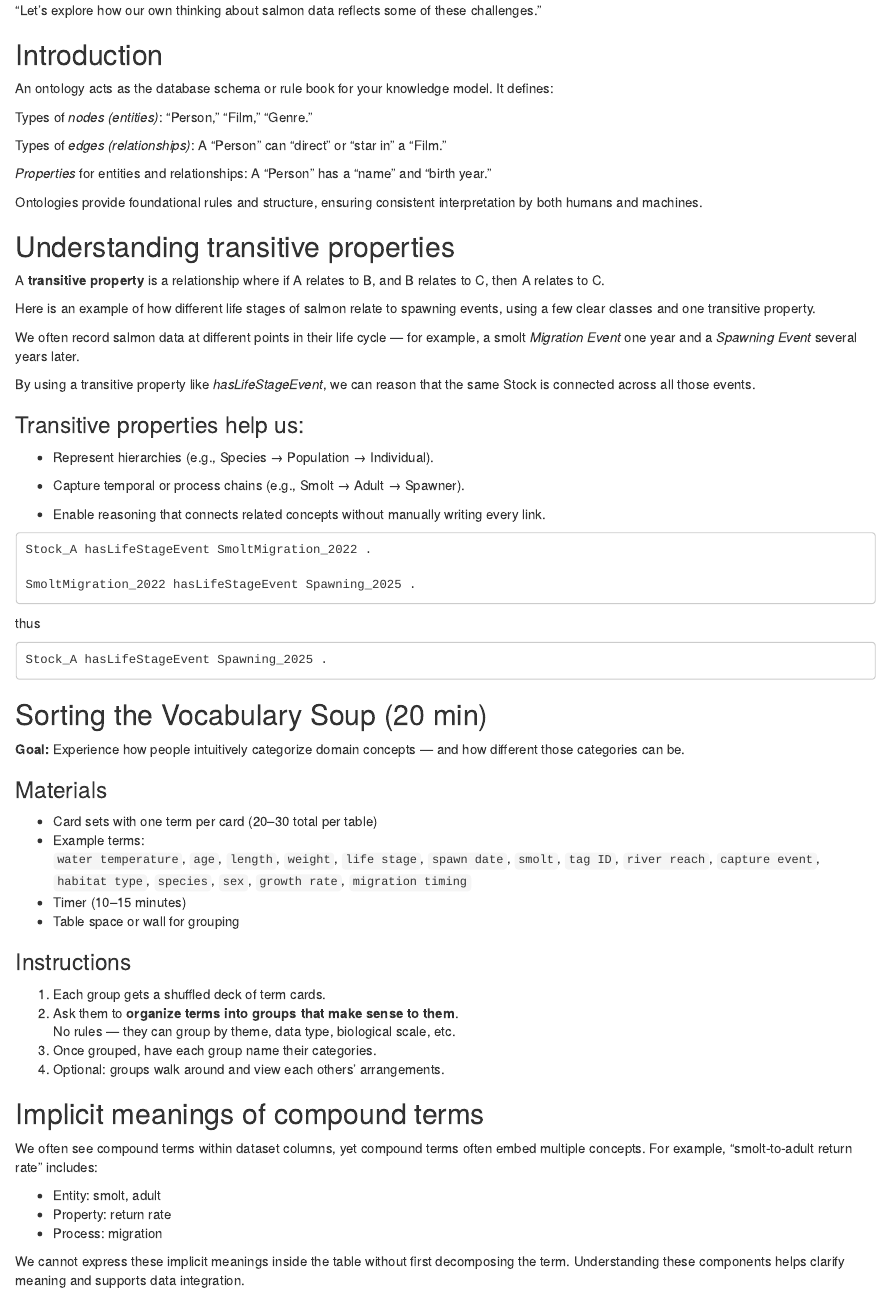
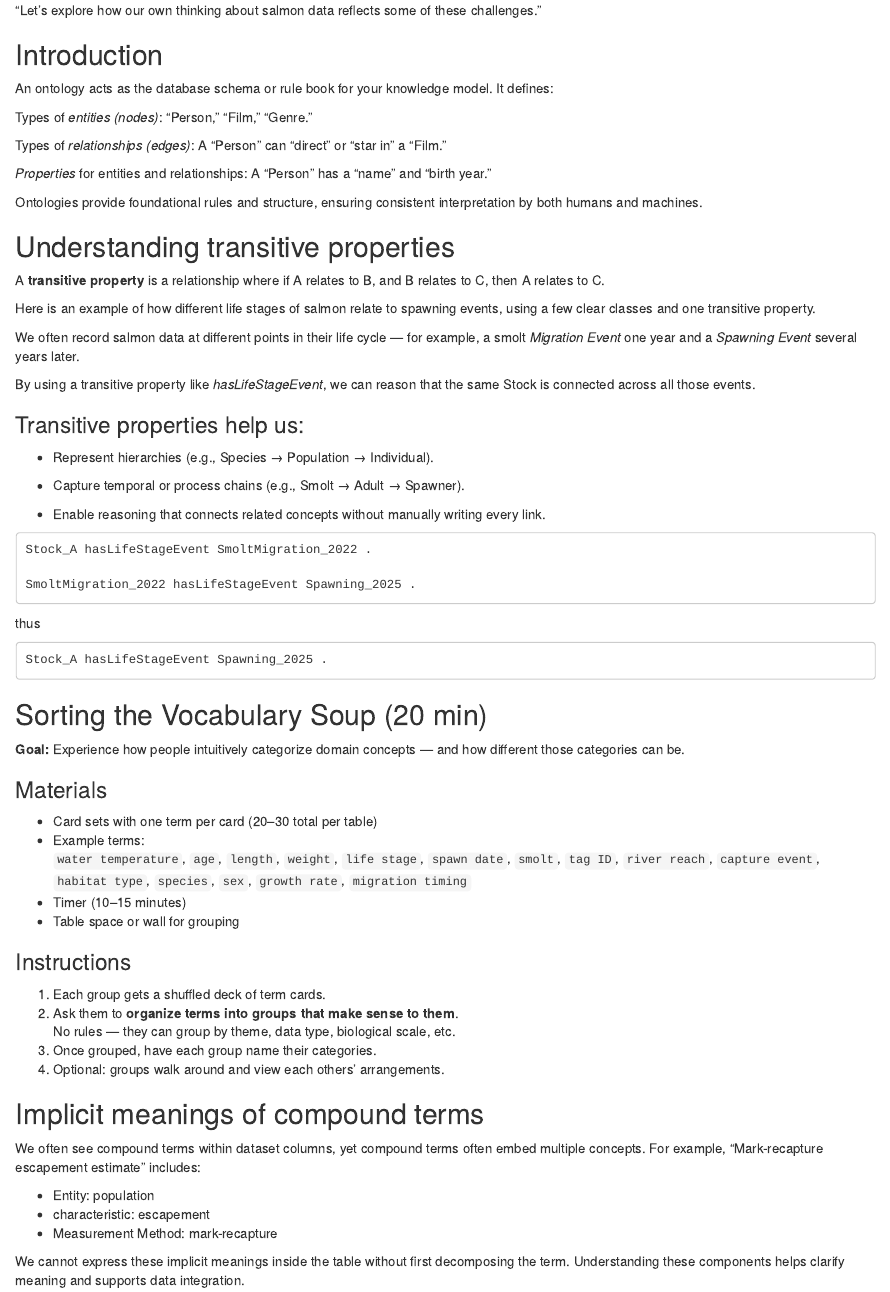
Before and after one commit to salmon-data-mobiliszation/salmon-data-standards-workshop, an R Markdown document (episodes/bonus-session.Rmd): the page in a window 1100 px wide, from 830 px down. Rendered offline with R 4.5, knitr and Pandoc, with nearby package versions.

Commit message:
some small changes following discussion workshop day 2

```diff
--- a/episodes/bonus-session.Rmd
+++ b/episodes/bonus-session.Rmd
@@ -66,9 +66,9 @@ Transition:
 
 An ontology acts as the database schema or rule book for your knowledge model. It defines:
 
-Types of *nodes (entities)*: "Person," "Film," "Genre."
+Types of *entities (nodes)*: "Person," "Film," "Genre."
 
-Types of *edges (relationships)*: A "Person" can "direct" or "star in" a "Film."
+Types of *relationships (edges)*: A "Person" can "direct" or "star in" a "Film."
 
 *Properties* for entities and relationships: A "Person" has a "name" and "birth year."
 
@@ -131,11 +131,11 @@ Stock_A hasLifeStageEvent Spawning_2025 .
 ## Implicit meanings of compound terms
 
 We often see compound terms within dataset columns, yet compound terms often embed multiple concepts.
-For example, "smolt-to-adult return rate" includes:
+For example, "Mark-recapture escapement estimate" includes:
 
-- Entity: smolt, adult
-- Property: return rate
-- Process: migration
+- Entity: population
+- characteristic: escapement
+- Measurement Method: mark-recapture
 
 We cannot express these implicit meanings inside the table without first decomposing the term.
 Understanding these components helps clarify meaning and supports data integration.
```
